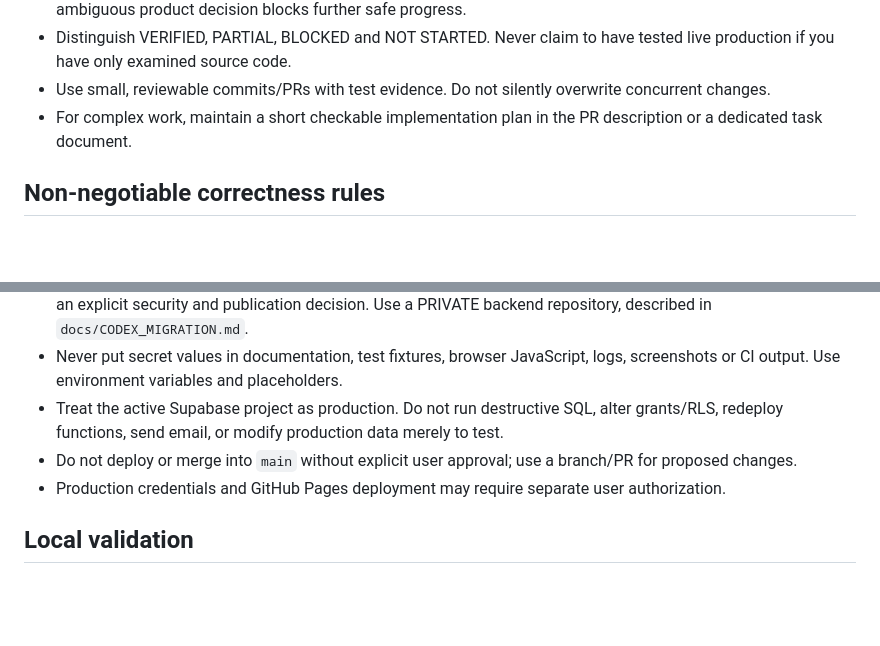
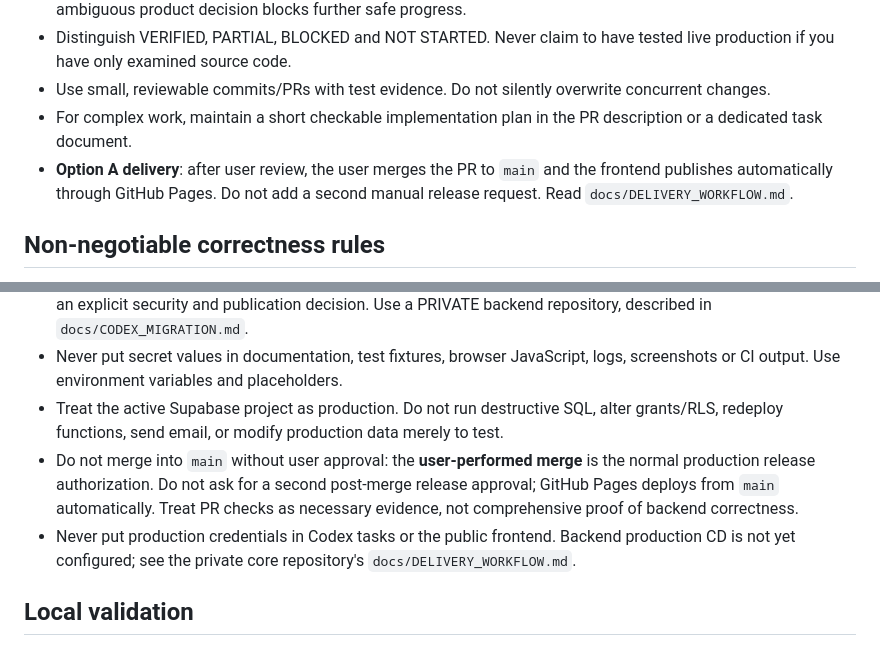
Before and after one commit to Bergholm92/torn-progression-dashboard, a Markdown page: AGENTS.md, 2 parts joined by grey strips. GitHub-like rendering; blank space fills up the shorter version.

Commit message:
docs: align AGENTS.md with Option A merge to automatic deployment

```diff
--- a/AGENTS.md
+++ b/AGENTS.md
@@ -9,6 +9,7 @@ This is the **public Torn Progression Dashboard frontend repository**. It is *no
 - Distinguish VERIFIED, PARTIAL, BLOCKED and NOT STARTED. Never claim to have tested live production if you have only examined source code.
 - Use small, reviewable commits/PRs with test evidence. Do not silently overwrite concurrent changes.
 - For complex work, maintain a short checkable implementation plan in the PR description or a dedicated task document.
+- **Option A delivery**: after user review, the user merges the PR to `main` and the frontend publishes automatically through GitHub Pages. Do not add a second manual release request. Read `docs/DELIVERY_WORKFLOW.md`.
 
 ## Non-negotiable correctness rules
 - Separate observed Torn data from derivations, assumptions, forecasts and recommendations.
@@ -23,8 +24,8 @@ This is the **public Torn Progression Dashboard frontend repository**. It is *no
 - The backend Edge Function source and SQL definitions must not be imported into this public repository without an explicit security and publication decision. Use a PRIVATE backend repository, described in `docs/CODEX_MIGRATION.md`.
 - Never put secret values in documentation, test fixtures, browser JavaScript, logs, screenshots or CI output. Use environment variables and placeholders.
 - Treat the active Supabase project as production. Do not run destructive SQL, alter grants/RLS, redeploy functions, send email, or modify production data merely to test.
-- Do not deploy or merge into `main` without explicit user approval; use a branch/PR for proposed changes.
-- Production credentials and GitHub Pages deployment may require separate user authorization.
+- Do not merge into `main` without user approval: the **user-performed merge** is the normal production release authorization. Do not ask for a second post-merge release approval; GitHub Pages deploys from `main` automatically. Treat PR checks as necessary evidence, not comprehensive proof of backend correctness.
+- Never put production credentials in Codex tasks or the public frontend. Backend production CD is not yet configured; see the private core repository's `docs/DELIVERY_WORKFLOW.md`.
 
 ## Local validation
 - Frontend is currently a single-file `index.html` with no package manifest.
```
